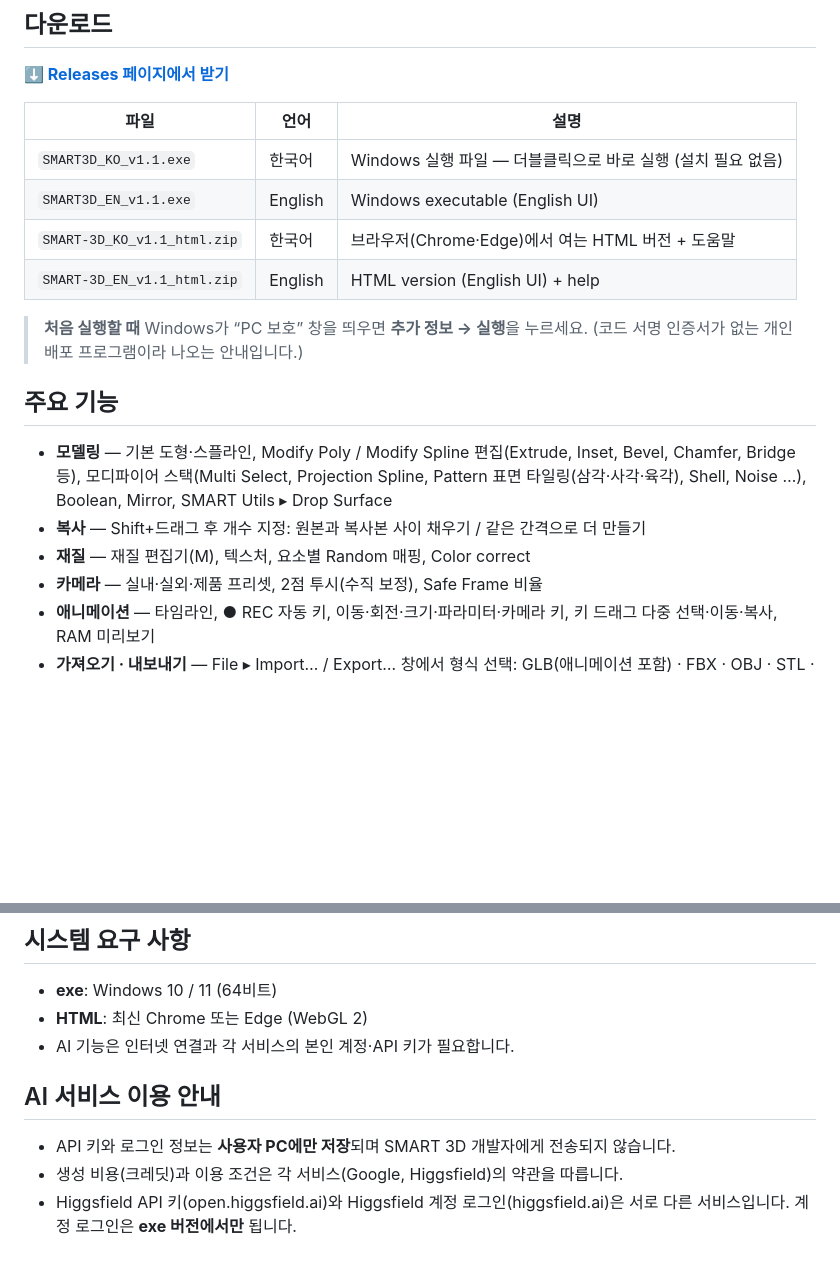
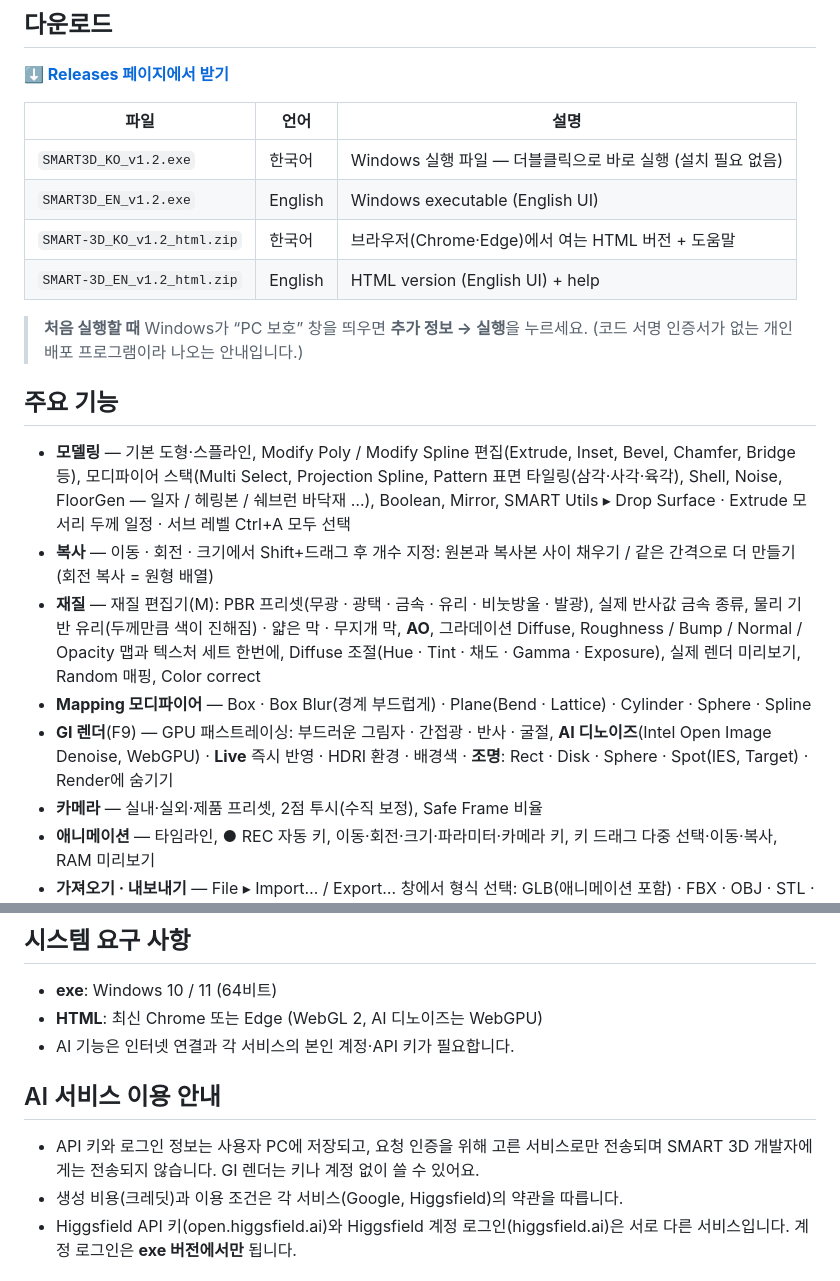
Before and after one commit to xxxxskyxxx/SMART-3D, a Markdown page: README_KO.md, 2 parts joined by grey strips. Drawn GitHub-style; blank space fills up the shorter version.

```diff
--- a/README_KO.md
+++ b/README_KO.md
@@ -13,18 +13,20 @@
 
 | 파일 | 언어 | 설명 |
 |---|---|---|
-| `SMART3D_KO_v1.1.exe` | 한국어 | Windows 실행 파일 — 더블클릭으로 바로 실행 (설치 필요 없음) |
-| `SMART3D_EN_v1.1.exe` | English | Windows executable (English UI) |
-| `SMART-3D_KO_v1.1_html.zip` | 한국어 | 브라우저(Chrome·Edge)에서 여는 HTML 버전 + 도움말 |
-| `SMART-3D_EN_v1.1_html.zip` | English | HTML version (English UI) + help |
+| `SMART3D_KO_v1.2.exe` | 한국어 | Windows 실행 파일 — 더블클릭으로 바로 실행 (설치 필요 없음) |
+| `SMART3D_EN_v1.2.exe` | English | Windows executable (English UI) |
+| `SMART-3D_KO_v1.2_html.zip` | 한국어 | 브라우저(Chrome·Edge)에서 여는 HTML 버전 + 도움말 |
+| `SMART-3D_EN_v1.2_html.zip` | English | HTML version (English UI) + help |
 
 > **처음 실행할 때** Windows가 “PC 보호” 창을 띄우면 **추가 정보 → 실행**을 누르세요. (코드 서명 인증서가 없는 개인 배포 프로그램이라 나오는 안내입니다.)
 
 ## 주요 기능
 
-- **모델링** — 기본 도형·스플라인, Modify Poly / Modify Spline 편집(Extrude, Inset, Bevel, Chamfer, Bridge 등), 모디파이어 스택(Multi Select, Projection Spline, Pattern 표면 타일링(삼각·사각·육각), Shell, Noise …), Boolean, Mirror, SMART Utils ▸ Drop Surface
-- **복사** — Shift+드래그 후 개수 지정: 원본과 복사본 사이 채우기 / 같은 간격으로 더 만들기
-- **재질** — 재질 편집기(M), 텍스처, 요소별 Random 매핑, Color correct
+- **모델링** — 기본 도형·스플라인, Modify Poly / Modify Spline 편집(Extrude, Inset, Bevel, Chamfer, Bridge 등), 모디파이어 스택(Multi Select, Projection Spline, Pattern 표면 타일링(삼각·사각·육각), Shell, Noise, FloorGen — 일자 / 헤링본 / 쉐브런 바닥재 …), Boolean, Mirror, SMART Utils ▸ Drop Surface · Extrude 모서리 두께 일정 · 서브 레벨 Ctrl+A 모두 선택
+- **복사** — 이동 · 회전 · 크기에서 Shift+드래그 후 개수 지정: 원본과 복사본 사이 채우기 / 같은 간격으로 더 만들기 (회전 복사 = 원형 배열)
+- **재질** — 재질 편집기(M): PBR 프리셋(무광 · 광택 · 금속 · 유리 · 비눗방울 · 발광), 실제 반사값 금속 종류, 물리 기반 유리(두께만큼 색이 진해짐) · 얇은 막 · 무지개 막, **AO**, 그라데이션 Diffuse, Roughness / Bump / Normal / Opacity 맵과 텍스처 세트 한번에, Diffuse 조절(Hue · Tint · 채도 · Gamma · Exposure), 실제 렌더 미리보기, Random 매핑, Color correct
+- **Mapping 모디파이어** — Box · Box Blur(경계 부드럽게) · Plane(Bend · Lattice) · Cylinder · Sphere · Spline
+- **GI 렌더**(F9) — GPU 패스트레이싱: 부드러운 그림자 · 간접광 · 반사 · 굴절, **AI 디노이즈**(Intel Open Image Denoise, WebGPU) · **Live** 즉시 반영 · HDRI 환경 · 배경색 · **조명**: Rect · Disk · Sphere · Spot(IES, Target) · Render에 숨기기
 - **카메라** — 실내·실외·제품 프리셋, 2점 투시(수직 보정), Safe Frame 비율
 - **애니메이션** — 타임라인, ● REC 자동 키, 이동·회전·크기·파라미터·카메라 키, 키 드래그 다중 선택·이동·복사, RAM 미리보기
 - **가져오기 · 내보내기** — File ▸ Import… / Export… 창에서 형식 선택: GLB(애니메이션 포함) · FBX · OBJ · STL · PLY, 영상(MP4/WebM) · PNG 시퀀스
@@ -45,12 +47,12 @@
 ## 시스템 요구 사항
 
 - **exe**: Windows 10 / 11 (64비트)
-- **HTML**: 최신 Chrome 또는 Edge (WebGL 2)
+- **HTML**: 최신 Chrome 또는 Edge (WebGL 2, AI 디노이즈는 WebGPU)
 - AI 기능은 인터넷 연결과 각 서비스의 본인 계정·API 키가 필요합니다.
 
 ## AI 서비스 이용 안내
 
-- API 키와 로그인 정보는 **사용자 PC에만 저장**되며 SMART 3D 개발자에게 전송되지 않습니다.
+- API 키와 로그인 정보는 사용자 PC에 저장되고, 요청 인증을 위해 고른 서비스로만 전송되며 SMART 3D 개발자에게는 전송되지 않습니다. GI 렌더는 키나 계정 없이 쓸 수 있어요.
 - 생성 비용(크레딧)과 이용 조건은 각 서비스(Google, Higgsfield)의 약관을 따릅니다.
 - Higgsfield API 키(open.higgsfield.ai)와 Higgsfield 계정 로그인(higgsfield.ai)은 서로 다른 서비스입니다. 계정 로그인은 **exe 버전에서만** 됩니다.
 
```
Also changed, not shown: README.md (+11 -9 lines).
